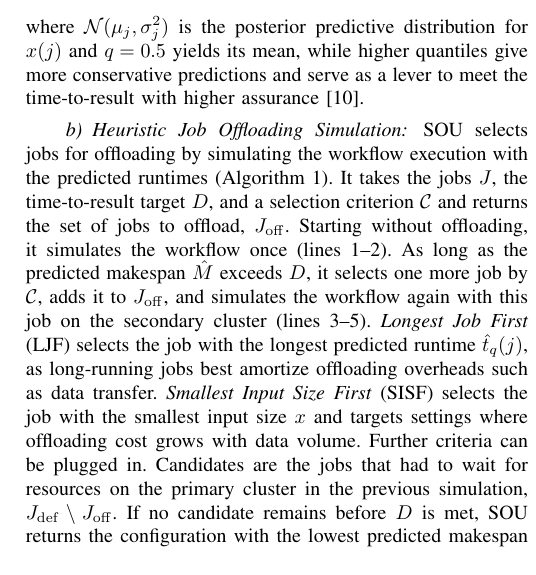
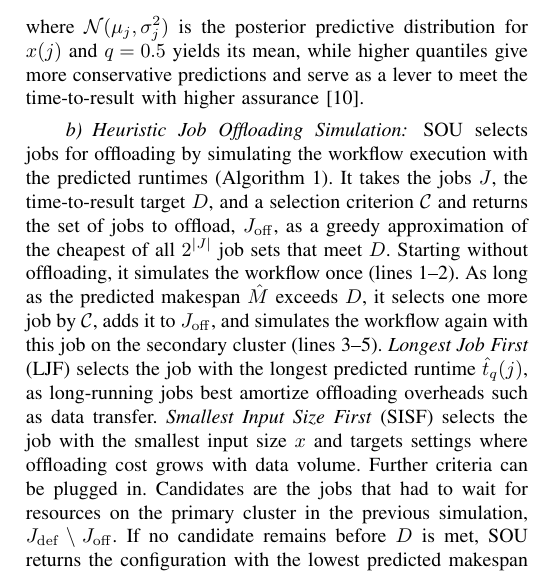
Before and after one commit to Papers-TU/AdaptiveOffloadingoScientificWorkflowJobsMultiCluster, a LaTeX paper (ieee_bigdata2026_posterpaper.tex, which reads sections/2_approach.tex): part of one column of page 2 of 4, cut so that both start at the same text. Compiled offline with pdfLaTeX; a missing font is replaced by an installed copy or a similar font; a LaTeX package or settings file that is missing is left out.

Commit message:
Updates from Overleaf

```diff
--- a/sections/2_approach.tex
+++ b/sections/2_approach.tex
@@ -16,7 +16,7 @@ where $\mathcal N(\mu_j,\sigma_j^2)$ is the posterior predictive distribution fo
 \paragraph{Heuristic Job Offloading Simulation}
 % Algorithm
 \input{listings/offloading}
-SOU selects jobs for offloading by simulating the workflow execution with the predicted runtimes (Algorithm~\ref{alg:offloading}). It takes the jobs $J$, the time-to-result target $D$, and a selection criterion $\mathcal{C}$ and returns the set of jobs to offload, $J_\mathrm{off}$.
+SOU selects jobs for offloading by simulating the workflow execution with the predicted runtimes (Algorithm~\ref{alg:offloading}). It takes the jobs $J$, the time-to-result target $D$, and a selection criterion $\mathcal{C}$ and returns the set of jobs to offload, $J_\mathrm{off}$, as a greedy approximation of the cheapest of all $2^{|J|}$ job sets that meet $D$.
 Starting without offloading, it simulates the workflow once (lines 1--2). As long as the predicted makespan $\hat M$ exceeds $D$, it selects one more job by $\mathcal{C}$, adds it to $J_\mathrm{off}$, and simulates the workflow again with this job on the secondary cluster (lines 3--5).
 \emph{Longest Job First} (LJF) selects the job with the longest predicted runtime $\hat t_q(j)$, as long-running jobs best amortize offloading overheads such as data transfer. \emph{Smallest Input Size First} (SISF) selects the job with the smallest input size $x$ and targets settings where offloading cost grows with data volume. Further criteria can be plugged in.
 Candidates are the jobs that had to wait for resources on the primary cluster in the previous simulation, $J_\mathrm{def}\setminus J_\mathrm{off}$. If no candidate remains before $D$ is met, SOU returns the configuration with the lowest predicted makespan (line 6).
```
Also changed, not shown: sections/1_introduction.tex (+1 -1 lines).
